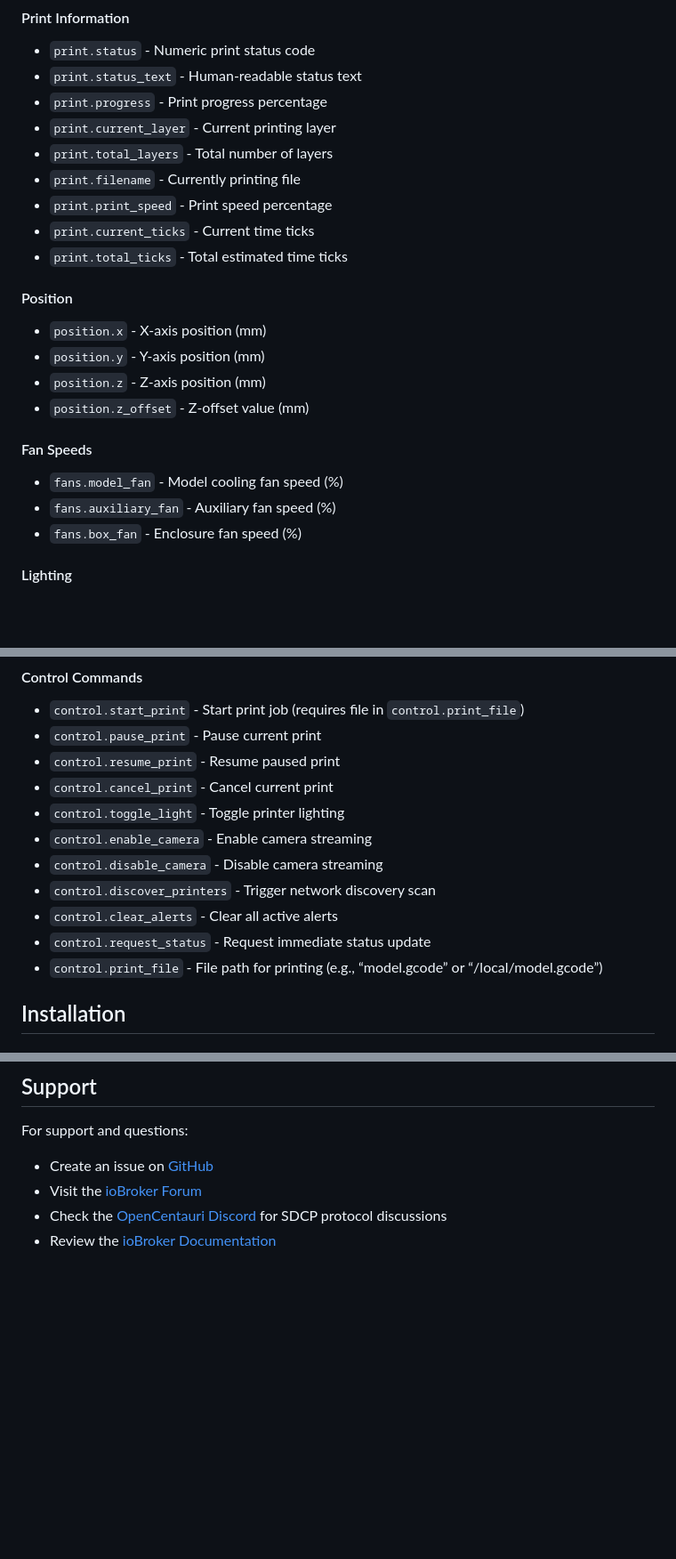
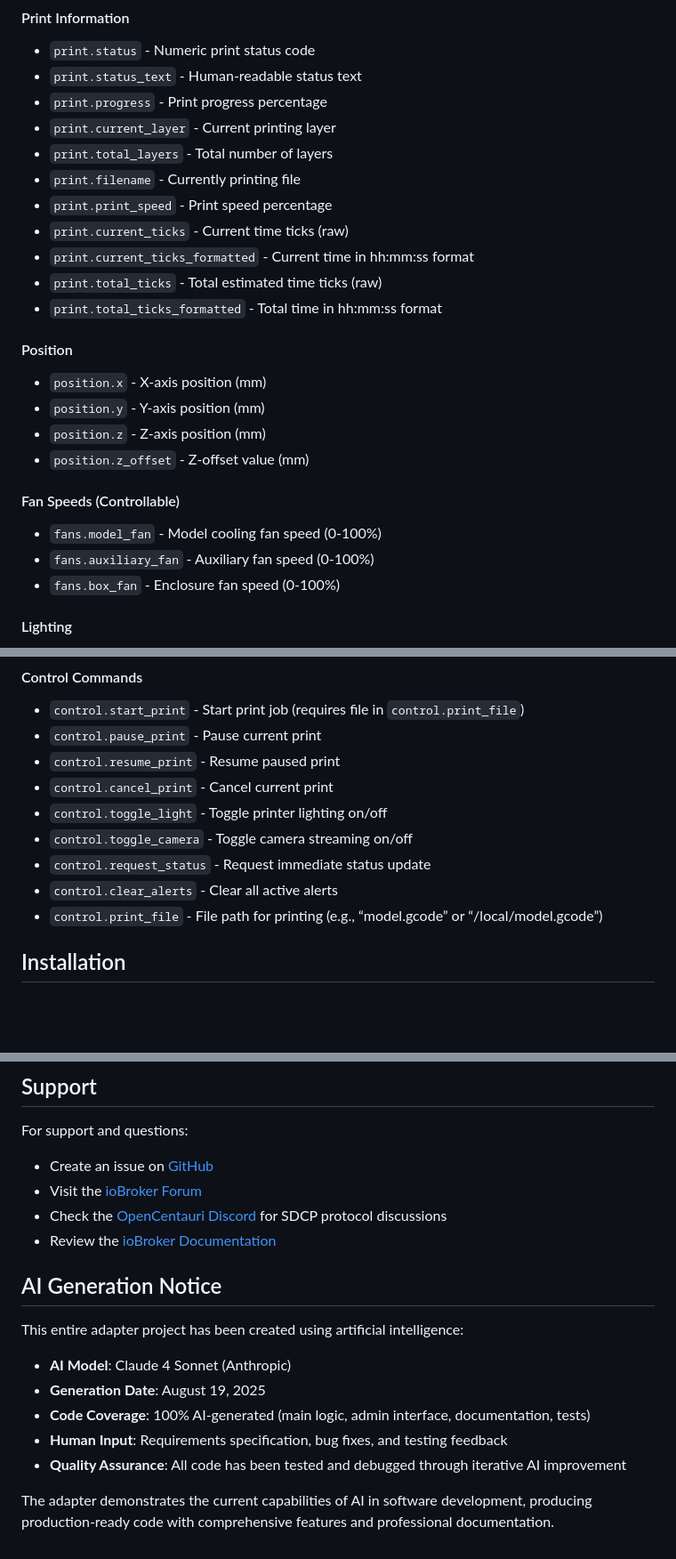
Before and after one commit to tholterhus/iobroker.elegoo-centauri-carbon, a Markdown page: README.md, 3 parts joined by grey strips. Shown at 89% size. Drawn GitHub-style; blank space fills up the shorter version.

```diff
--- a/README.md
+++ b/README.md
@@ -55,8 +82,10 @@ This adapter enables monitoring and control of the Elegoo Centauri Carbon 3D pri
 - `print.total_layers` - Total number of layers
 - `print.filename` - Currently printing file
 - `print.print_speed` - Print speed percentage
-- `print.current_ticks` - Current time ticks
-- `print.total_ticks` - Total estimated time ticks
+- `print.current_ticks` - Current time ticks (raw)
+- `print.current_ticks_formatted` - Current time in hh:mm:ss format
+- `print.total_ticks` - Total estimated time ticks (raw)
+- `print.total_ticks_formatted` - Total time in hh:mm:ss format
 
 #### Position
 
@@ -65,11 +94,11 @@ This adapter enables monitoring and control of the Elegoo Centauri Carbon 3D pri
 - `position.z` - Z-axis position (mm)
 - `position.z_offset` - Z-offset value (mm)
 
-#### Fan Speeds
+#### Fan Speeds (Controllable)
 
-- `fans.model_fan` - Model cooling fan speed (%)
-- `fans.auxiliary_fan` - Auxiliary fan speed (%)
-- `fans.box_fan` - Enclosure fan speed (%)
+- `fans.model_fan` - Model cooling fan speed (0-100%)
+- `fans.auxiliary_fan` - Auxiliary fan speed (0-100%)
+- `fans.box_fan` - Enclosure fan speed (0-100%)
 
 #### Lighting
 
@@ -114,12 +144,10 @@ This adapter enables monitoring and control of the Elegoo Centauri Carbon 3D pri
 - `control.pause_print` - Pause current print
 - `control.resume_print` - Resume paused print
 - `control.cancel_print` - Cancel current print
-- `control.toggle_light` - Toggle printer lighting
-- `control.enable_camera` - Enable camera streaming
-- `control.disable_camera` - Disable camera streaming
-- `control.discover_printers` - Trigger network discovery scan
+- `control.toggle_light` - Toggle printer lighting on/off
+- `control.toggle_camera` - Toggle camera streaming on/off
+- `control.request_status` - Request immediate status update
 - `control.clear_alerts` - Clear all active alerts
-- `control.request_status` - Request immediate status update
 - `control.print_file` - File path for printing (e.g., “model.gcode” or “/local/model.gcode”)
 
 ## Installation
@@ -430,3 +462,15 @@ For support and questions:
 - Visit the [ioBroker Forum](https://forum.iobroker.net)
 - Check the [OpenCentauri Discord](https://discord.gg/t6Cft3wNJ3) for SDCP protocol discussions
 - Review the [ioBroker Documentation](https://www.iobroker.net)
+
+## AI Generation Notice
+
+This entire adapter project has been created using artificial intelligence:
+
+- **AI Model**: Claude 4 Sonnet (Anthropic)
+- **Generation Date**: August 19, 2025
+- **Code Coverage**: 100% AI-generated (main logic, admin interface, documentation, tests)
+- **Human Input**: Requirements specification, bug fixes, and testing feedback
+- **Quality Assurance**: All code has been tested and debugged through iterative AI improvement
+
+The adapter demonstrates the current capabilities of AI in software development, producing production-ready code with comprehensive features and professional documentation.
```
Also changed, not shown: other parts of README.md (+40 -8 lines).
